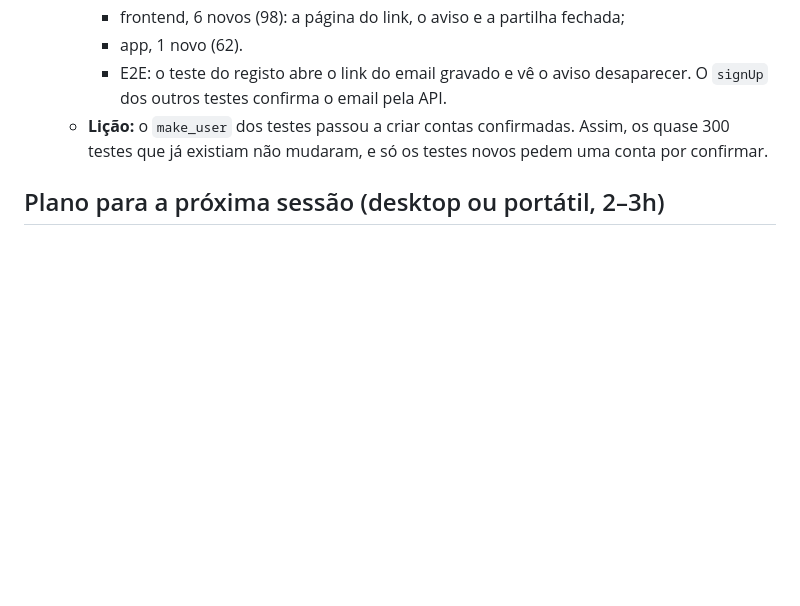
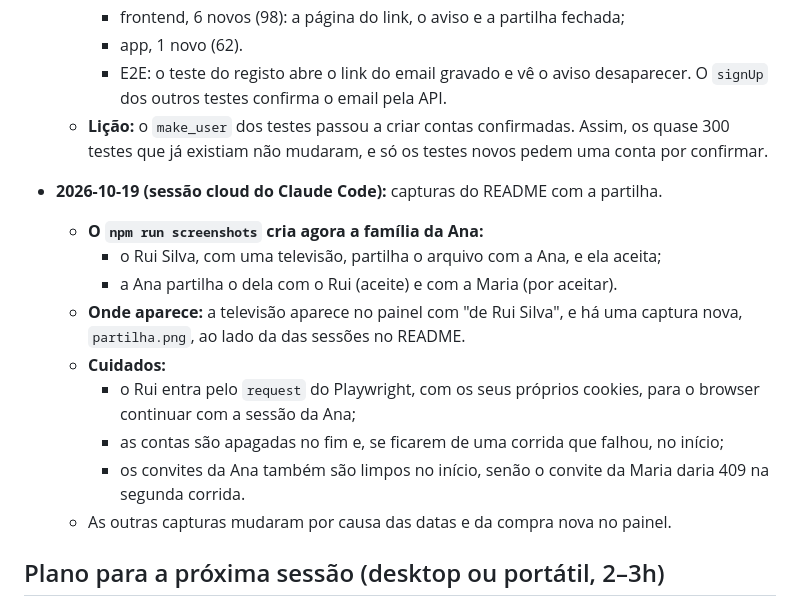
Before and after one commit to JoseFerrao20/warrantly, a Markdown page: DEVLOG.md, the part around the change. GitHub-like rendering; blank space fills up the shorter version.

```diff
--- a/DEVLOG.md
+++ b/DEVLOG.md
@@ -368,6 +368,17 @@
     - E2E: o teste do registo abre o link do email gravado e vê o aviso desaparecer. O `signUp` dos outros testes confirma o email pela API.
   - **Lição:** o `make_user` dos testes passou a criar contas confirmadas. Assim, os quase 300 testes que já existiam não mudaram, e só os testes novos pedem uma conta por confirmar.
 
+- **2026-10-19 (sessão cloud do Claude Code):** capturas do README com a partilha.
+  - **O `npm run screenshots` cria agora a família da Ana:**
+    - o Rui Silva, com uma televisão, partilha o arquivo com a Ana, e ela aceita;
+    - a Ana partilha o dela com o Rui (aceite) e com a Maria (por aceitar).
+  - **Onde aparece:** a televisão aparece no painel com "de Rui Silva", e há uma captura nova, `partilha.png`, ao lado da das sessões no README.
+  - **Cuidados:**
+    - o Rui entra pelo `request` do Playwright, com os seus próprios cookies, para o browser continuar com a sessão da Ana;
+    - as contas são apagadas no fim e, se ficarem de uma corrida que falhou, no início;
+    - os convites da Ana também são limpos no início, senão o convite da Maria daria 409 na segunda corrida.
+  - As outras capturas mudaram por causa das datas e da compra nova no painel.
+
 ## Plano para a próxima sessão (desktop ou portátil, 2–3h)
 
 Contexto: de 2026-10-14 a 2026-10-16 trabalhei em sessões cloud do Claude Code, sem Docker, dev container nem conta AWS. Entraram no `main` 46 PRs. Tudo está testado no CI: backend com 299 testes, frontend com 98, app móvel com 62, 25 E2E com Playwright, a imagem Docker testada com E2E, e o Terraform validado. O deploy passou do Fly.io para a **AWS**, numa arquitetura serverless ([ADR 0002](docs/adr/0002-arquitetura-serverless.md)). **Ainda nada correu no dev container, no Codespace nem na AWS.**
```
Also changed, not shown: README.md (+4 -4 lines), docs/images/conta.png, docs/images/painel-escuro.png, docs/images/painel.png, docs/images/partilha.png (added), docs/images/reclamacao.png, docs/images/telemovel.png, 1 other file.
